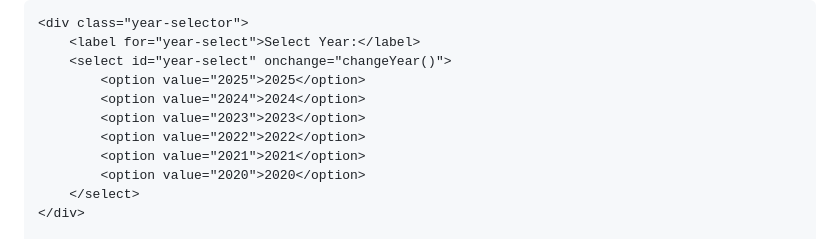
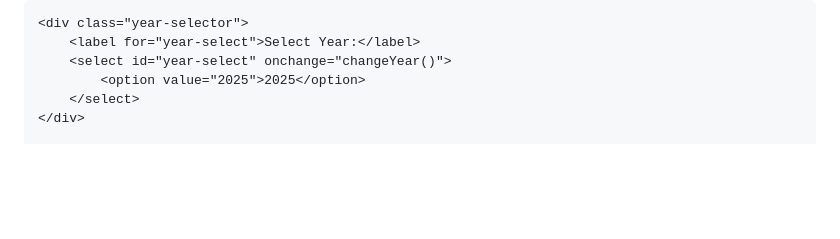
Before and after one commit to chaoliu2019/lectures, a Markdown page: README.md, the part around one of its changes. GitHub-like rendering; blank space fills up the shorter version.

```diff
--- a/README.md
+++ b/README.md
@@ -9,11 +9,6 @@
         <label for="year-select">Select Year:</label>
         <select id="year-select" onchange="changeYear()">
             <option value="2025">2025</option>
-            <option value="2024">2024</option>
-            <option value="2023">2023</option>
-            <option value="2022">2022</option>
-            <option value="2021">2021</option>
-            <option value="2020">2020</option>
         </select>
     </div>
 
```
Also changed, not shown: other parts of README.md (+3 -3 lines).
